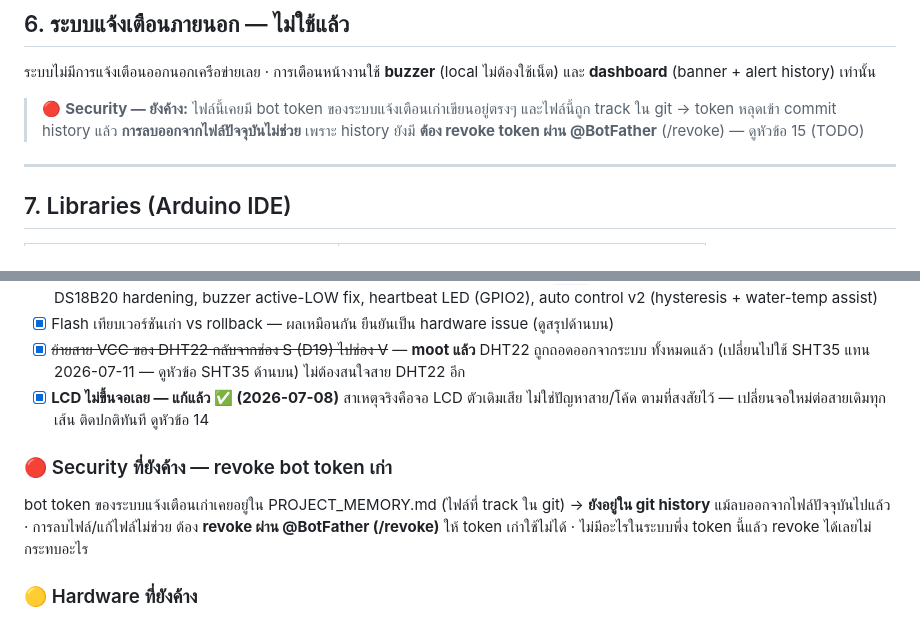
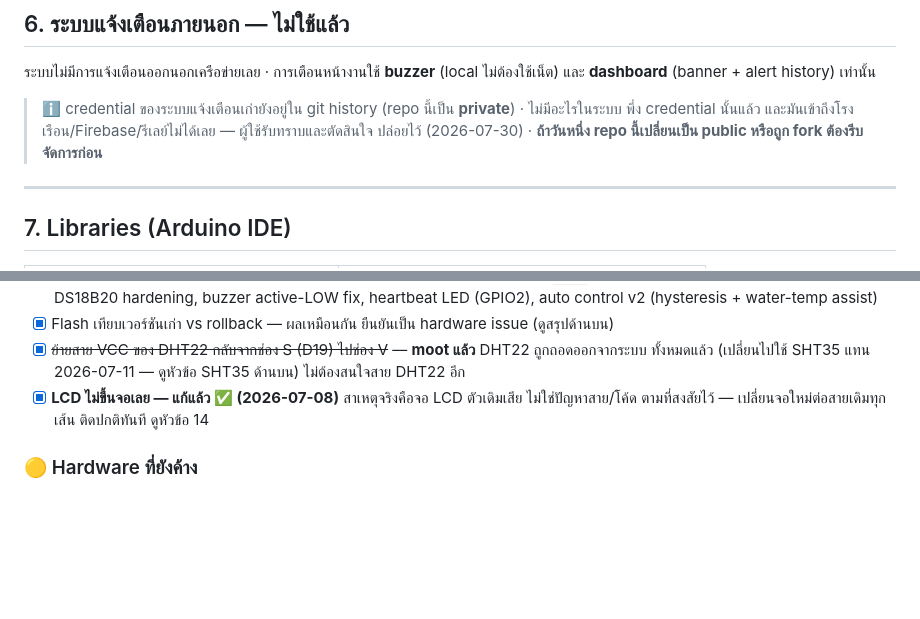
Before and after one commit to stickkersz/greenhouse-iot-smart-farm, a Markdown page: PROJECT_MEMORY.md, 2 parts joined by grey strips. Drawn GitHub-style; blank space fills up the shorter version.

Commit message:
docs: close out the bot token item as accepted risk, not a pending task
Repo visibility turned out to be the deciding fact I had not checked when I
first flagged this. stickkersz/greenhouse-iot-smart-farm is private, so the
old credential was never publicly exposed, and it grants access only to an
unused Telegram bot — nothing in the greenhouse, Firebase, or the relays.
My earlier framing of this as urgent was wrong.

Given that, the user decided not to act on it. Removing the two "action
required" entries (PROJECT_INSTRUCTION.md TODO list, PROJECT_MEMORY.md §15)
since no action is planned and leaving red markers on a decision already
made just misleads whoever reads next.

Section 6 keeps a short factual note instead: the credential is in history,
the repo is private, nothing depends on it, the user accepted the risk on
2026-07-30 — plus the condition that would change the calculus, namely the
repo going public or being forked. That is the part worth carrying forward.

Note this only removes the reminder. The bot itself still exists and can
only be deleted from the Telegram app via @BotFather (/deletebot).

Co-Authored-By: Claude Opus 5 <noreply@anthropic.com>

```diff
--- a/PROJECT_MEMORY.md
+++ b/PROJECT_MEMORY.md
@@ -170,9 +170,9 @@ Auth:         Anonymous Authentication (เปิดแล้ว)
 ระบบไม่มีการแจ้งเตือนออกนอกเครือข่ายเลย · การเตือนหน้างานใช้ **buzzer** (local ไม่ต้องใช้เน็ต)
 และ **dashboard** (banner + alert history) เท่านั้น
 
-> 🔴 **Security — ยังค้าง:** ไฟล์นี้เคยมี bot token ของระบบแจ้งเตือนเก่าเขียนอยู่ตรงๆ และไฟล์นี้ถูก track
-> ใน git → token หลุดเข้า commit history แล้ว **การลบออกจากไฟล์ปัจจุบันไม่ช่วย** เพราะ history ยังมี
-> **ต้อง revoke token ผ่าน @BotFather** (/revoke) — ดูหัวข้อ 15 (TODO)
+> ℹ️ credential ของระบบแจ้งเตือนเก่ายังอยู่ใน git history (repo นี้เป็น **private**) · ไม่มีอะไรในระบบ
+> พึ่ง credential นั้นแล้ว และมันเข้าถึงโรงเรือน/Firebase/รีเลย์ไม่ได้เลย — ผู้ใช้รับทราบและตัดสินใจ
+> ปล่อยไว้ (2026-07-30) · **ถ้าวันหนึ่ง repo นี้เปลี่ยนเป็น public หรือถูก fork ต้องรีบจัดการก่อน**
 
 ---
 
@@ -483,11 +483,6 @@ hardware noise ก่อน — ดูหัวข้อ 🔴 ด้านล่
 - [x] **LCD ไม่ขึ้นจอเลย — แก้แล้ว ✅ (2026-07-08)** สาเหตุจริงคือจอ LCD ตัวเดิมเสีย ไม่ใช่ปัญหาสาย/โค้ด
   ตามที่สงสัยไว้ — เปลี่ยนจอใหม่ต่อสายเดิมทุกเส้น ติดปกติทันที ดูหัวข้อ 14
 
-### 🔴 Security ที่ยังค้าง — revoke bot token เก่า
-bot token ของระบบแจ้งเตือนเก่าเคยอยู่ใน PROJECT_MEMORY.md (ไฟล์ที่ track ใน git) → **ยังอยู่ใน git
-history** แม้ลบออกจากไฟล์ปัจจุบันไปแล้ว · การลบไฟล์/แก้ไฟล์ไม่ช่วย ต้อง **revoke ผ่าน @BotFather
-(/revoke)** ให้ token เก่าใช้ไม่ได้ · ไม่มีอะไรในระบบพึ่ง token นี้แล้ว revoke ได้เลยไม่กระทบอะไร
-
 ### 🟡 Hardware ที่ยังค้าง
 - [x] พัดลม 5V (ระบายความร้อนกล่อง IP65) ไม่หมุน — แก้แล้ว (JUMP jumper) ยืนยัน 2026-07-03 ✅
 - [x] ปั๊มน้ำ (CH4) + พัดลม 220V (CH3) ต่อจริงแล้ว ทำงานปกติ (ยืนยัน 2026-07-01) ✅
```
Also changed, not shown: PROJECT_INSTRUCTION.md (+0 -1 lines).
